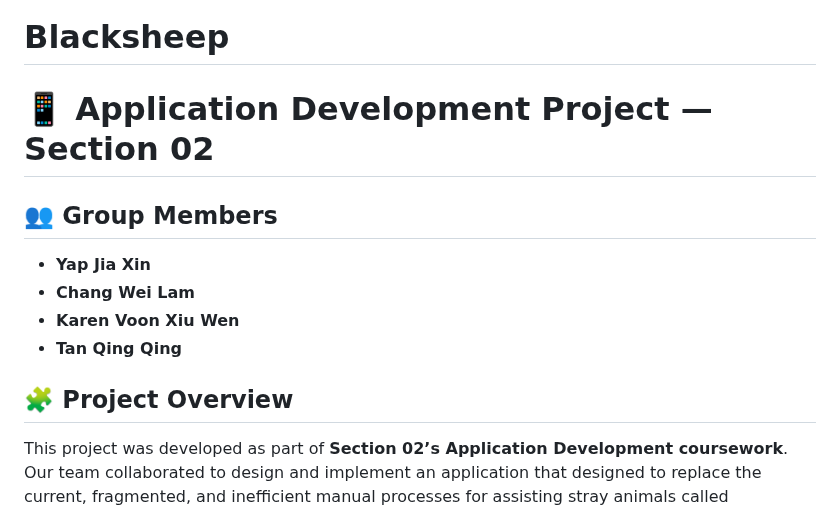
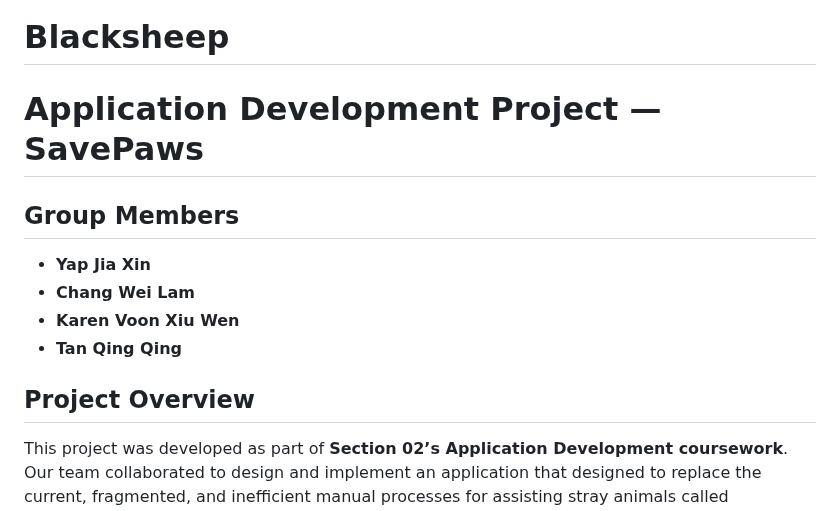
Before and after one commit to Jiaxin061/Blacksheep, a Markdown page: README.md, the part around the change. Rendered like a GitHub page.

```diff
--- a/README.md
+++ b/README.md
@@ -1,14 +1,14 @@
 # Blacksheep
 
-# 📱 Application Development Project — Section 02
+# Application Development Project — SavePaws
 
-## 👥 Group Members
+## Group Members
 - **Yap Jia Xin**
 - **Chang Wei Lam**
 - **Karen Voon Xiu Wen**
 - **Tan Qing Qing**
 
-## 🧩 Project Overview
+## Project Overview
 This project was developed as part of **Section 02’s Application Development coursework**.
 Our team collaborated to design and implement an application that designed to replace the current, fragmented, and inefficient manual processes for assisting stray animals called SavePaws. SavePaws integrates Animal Report & Rescue Management, Adoption, Donation & Sponsorship, and Volunteer & Community into a single and efficient platform.
 
```
